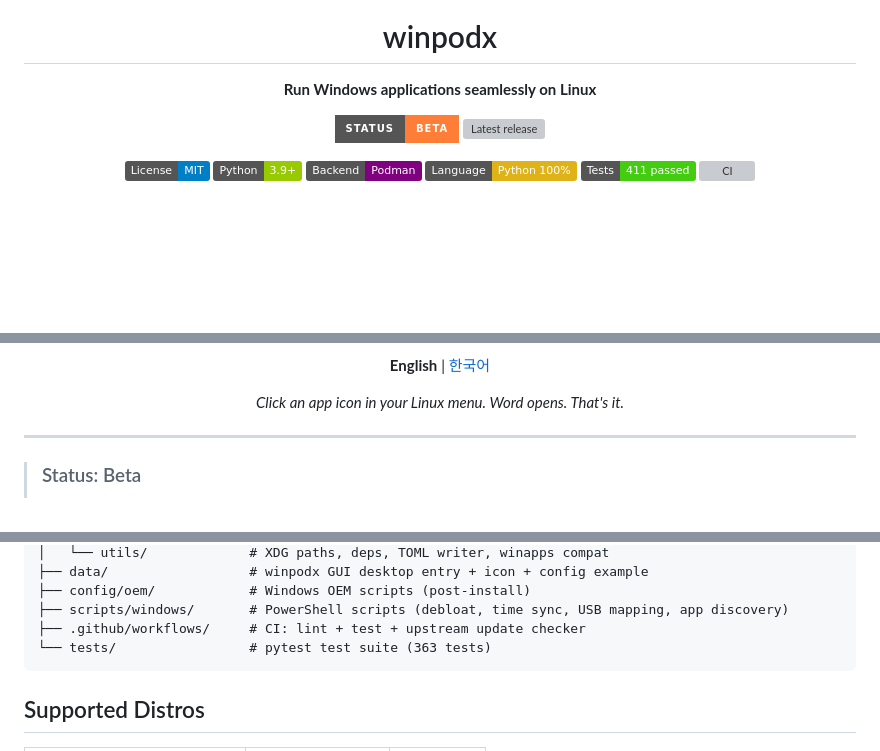
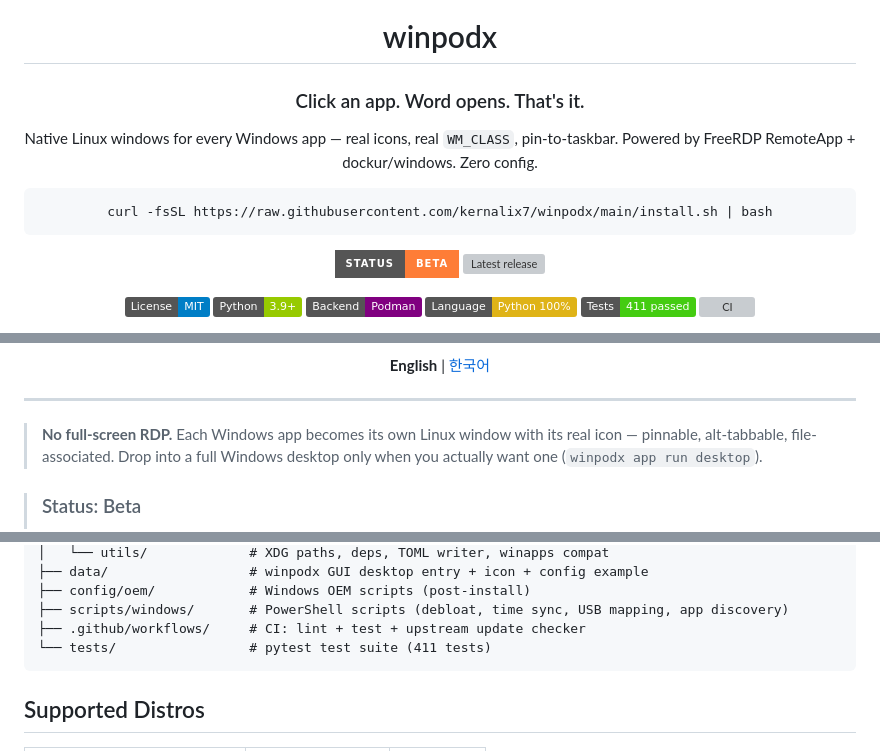
Before and after one commit to kernalix7/winpodx, a Markdown page: README.md, 3 parts joined by grey strips. Drawn GitHub-style; badges without logos; blank space fills up the shorter version; grey boxes are pictures that could not be loaded.

````diff
--- a/README.md
+++ b/README.md
@@ -4,7 +4,12 @@
 
 # winpodx
 
-**Run Windows applications seamlessly on Linux**
+### Click an app. Word opens. That's it.
+
+Native Linux windows for every Windows app — real icons, real `WM_CLASS`,
+pin-to-taskbar. Powered by FreeRDP RemoteApp + dockur/windows. Zero config.
+
+<pre><code>curl -fsSL https://raw.githubusercontent.com/kernalix7/winpodx/main/install.sh | bash</code></pre>
 
 [![Status: Beta](https://img.shields.io/badge/Status-Beta-orange?style=for-the-badge)](#status-beta)
 [![Latest release](https://img.shields.io/github/v/release/kernalix7/winpodx?include_prereleases&style=for-the-badge&color=informational)](https://github.com/kernalix7/winpodx/releases)
@@ -29,10 +44,10 @@
 **English** | [한국어](docs/README.ko.md)
-
-*Click an app icon in your Linux menu. Word opens. That's it.*
 
 </div>
 
 ---
+
+> **No full-screen RDP.** Each Windows app becomes its own Linux window with its real icon — pinnable, alt-tabbable, file-associated. Drop into a full Windows desktop only when you actually want one (`winpodx app run desktop`).
 
 > ### Status: Beta
 > winpodx is in active development (v0.2.0.x). The install path, FreeRDP RemoteApp integration, Windows-side runtime applies, and discovery flow have all been hardened across the v0.1.9 → v0.2.0.x line, but you should still expect rough edges — especially on first install (Windows VM first-boot can take 5–10 minutes; see `winpodx pod wait-ready --logs` for live progress). Please file issues at <https://github.com/kernalix7/winpodx/issues> if something breaks.
@@ -533,7 +548,7 @@ winpodx/
 ├── config/oem/            # Windows OEM scripts (post-install)
 ├── scripts/windows/       # PowerShell scripts (debloat, time sync, USB mapping, app discovery)
 ├── .github/workflows/     # CI: lint + test + upstream update checker
-└── tests/                 # pytest test suite (363 tests)
+└── tests/                 # pytest test suite (411 tests)
 ```
 
 ## Supported Distros
````
Also changed, not shown: other parts of README.md (+11 -1 lines), docs/README.ko.md (+20 -5 lines).
